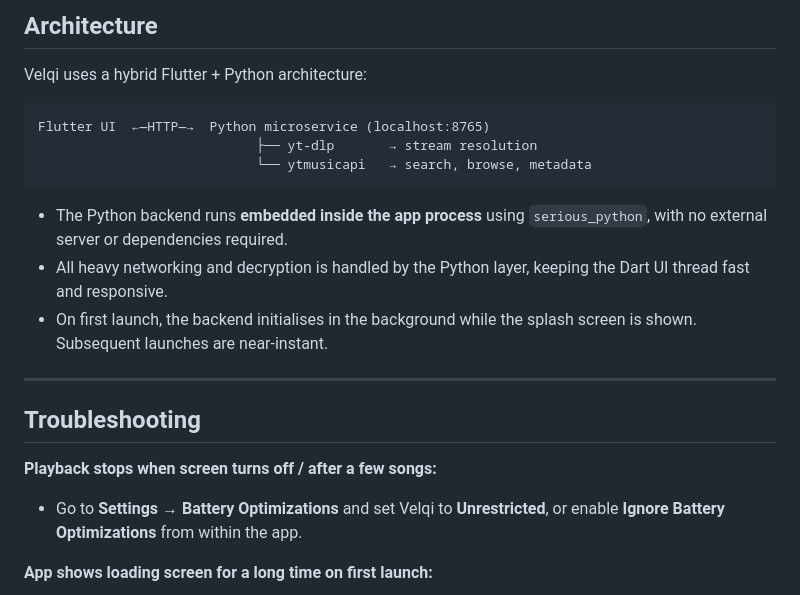
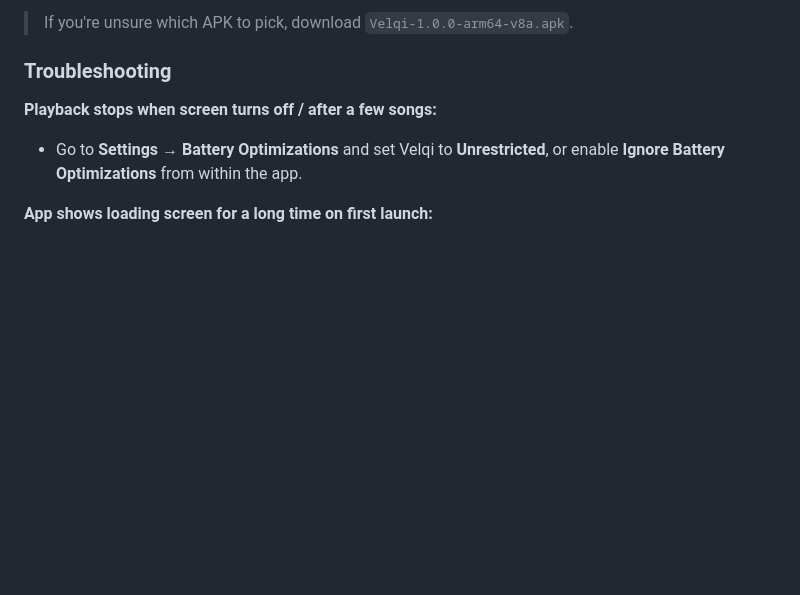
Before and after one commit to lupyther/Velqi-Music-App, a Markdown page: README.md, the part around the change printed below. Drawn GitHub-style; blank space fills up the shorter version.

````diff
--- a/README.md
+++ b/README.md
@@ -61,21 +129,7 @@ Choose the APK that matches your device architecture:
 
-## Architecture
+> If you're unsure which APK to pick, download `Velqi-1.0.0-arm64-v8a.apk`.
 
-Velqi uses a hybrid Flutter + Python architecture:
-
-```
-Flutter UI  ←—HTTP—→  Python microservice (localhost:8765)
-                            ├── yt-dlp       → stream resolution
-                            └── ytmusicapi   → search, browse, metadata
-```
-
-- The Python backend runs **embedded inside the app process** using `serious_python`, with no external server or dependencies required.
-- All heavy networking and decryption is handled by the Python layer, keeping the Dart UI thread fast and responsive.
-- On first launch, the backend initialises in the background while the splash screen is shown. Subsequent launches are near-instant.
-
----
-
-## Troubleshooting
+### Troubleshooting
 
 **Playback stops when screen turns off / after a few songs:**
 - Go to **Settings → Battery Optimizations** and set Velqi to **Unrestricted**, or enable **Ignore Battery Optimizations** from within the app.
````
Also changed, not shown: other parts of README.md (+89 -25 lines), badge_github.png (added).
